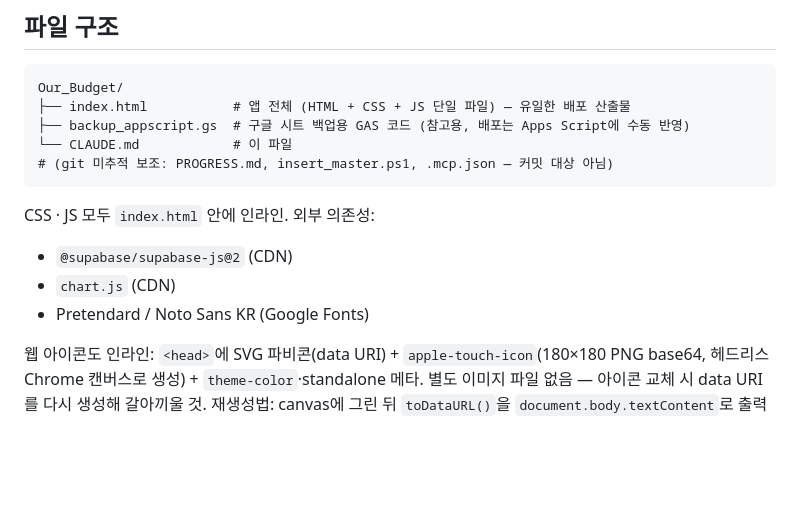
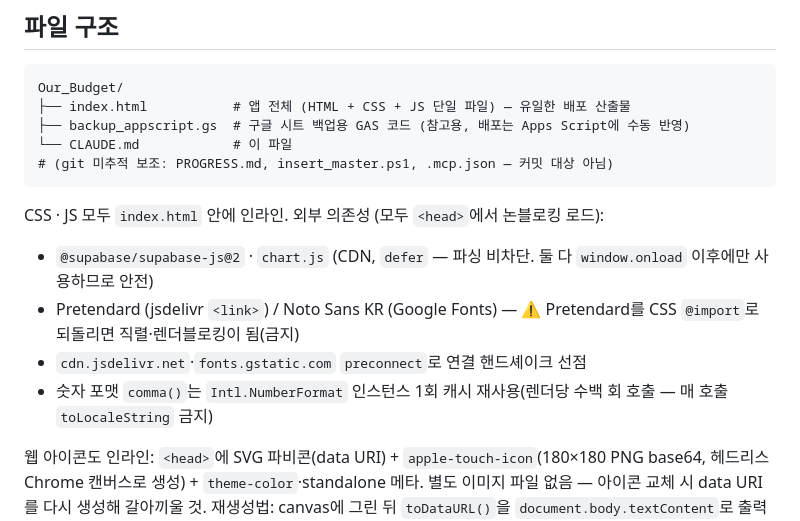
Before and after one commit to 1226cjw-afk/Our_Budget, a Markdown page: CLAUDE.md, the part around the change. GitHub-like rendering; blank space fills up the shorter version.

Commit message:
docs: CLAUDE.md — <head> 논블로킹 로딩 전략·comma 포매터 캐시 기록
커밋 a18251b의 결정을 회귀 방지용으로 문서화:
- 스크립트 defer / Pretendard <link>(=@import 금지) / preconnect
- comma()의 Intl.NumberFormat 1회 캐시 재사용

Co-Authored-By: Claude Opus 4.8 <noreply@anthropic.com>
Claude-Session: https://claude.ai/code/session_018gXwd38eMUQqVDiBBWirQ2

````diff
--- a/CLAUDE.md
+++ b/CLAUDE.md
@@ -47,10 +47,11 @@ Our_Budget/
 # (git 미추적 보조: PROGRESS.md, insert_master.ps1, .mcp.json — 커밋 대상 아님)
 ```
 
-CSS · JS 모두 `index.html` 안에 인라인. 외부 의존성:
-- `@supabase/supabase-js@2` (CDN)
-- `chart.js` (CDN)
-- Pretendard / Noto Sans KR (Google Fonts)
+CSS · JS 모두 `index.html` 안에 인라인. 외부 의존성 (모두 `<head>`에서 논블로킹 로드):
+- `@supabase/supabase-js@2` · `chart.js` (CDN, `defer` — 파싱 비차단. 둘 다 `window.onload` 이후에만 사용하므로 안전)
+- Pretendard (jsdelivr `<link>`) / Noto Sans KR (Google Fonts) — ⚠️ Pretendard를 CSS `@import`로 되돌리면 직렬·렌더블로킹이 됨(금지)
+- `cdn.jsdelivr.net`·`fonts.gstatic.com` `preconnect`로 연결 핸드셰이크 선점
+- 숫자 포맷 `comma()`는 `Intl.NumberFormat` 인스턴스 1회 캐시 재사용(렌더당 수백 회 호출 — 매 호출 `toLocaleString` 금지)
 
 웹 아이콘도 인라인: `<head>`에 SVG 파비콘(data URI) + `apple-touch-icon`(180×180 PNG base64, 헤드리스 Chrome 캔버스로 생성) + `theme-color`·standalone 메타. 별도 이미지 파일 없음 — 아이콘 교체 시 data URI를 다시 생성해 갈아끼울 것.
 재생성법: canvas에 그린 뒤 `toDataURL()`을 `document.body.textContent`로 출력하는 임시 HTML을 Write 도구로 만들고 `chrome --headless=new --dump-dom --virtual-time-budget=4000 file:///<절대경로>`로 덤프해서 추출 (Node에 이미지 라이브러리 불필요).
````
